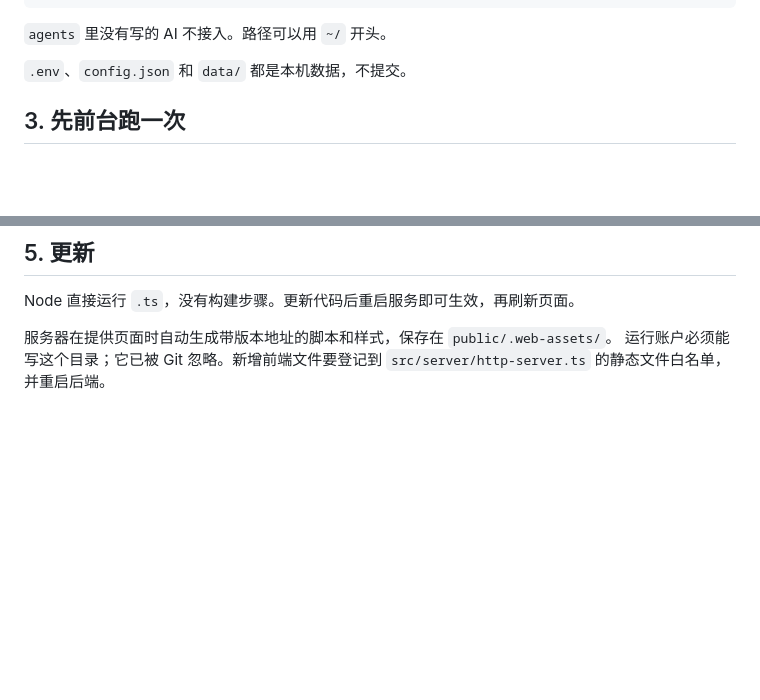
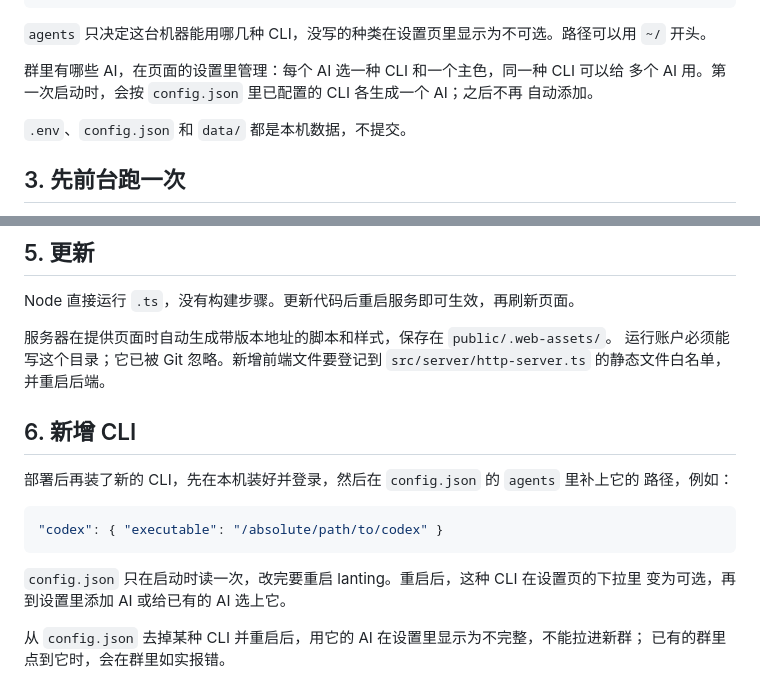
Before and after one commit to lizzyhague/lanting, a Markdown page: docs/deployment.md, 2 parts joined by grey strips. Rendered like a GitHub page; blank space fills up the shorter version.

Commit message:
docs: explain config.json kinds and adding a CLI later
agents only chooses which CLIs this machine can run. The settings page
owns the AI list, and a CLI installed after deployment needs a config
change plus a restart before it can be selected.

````diff
--- a/docs/deployment.md
+++ b/docs/deployment.md
@@ -49,7 +49,12 @@ chmod 600 .env config.json
 }
 ```
 
-`agents` 里没有写的 AI 不接入。路径可以用 `~/` 开头。
+`agents` 只决定这台机器能用哪几种 CLI，没写的种类在设置页里显示为不可选。路径可以用
+`~/` 开头。
+
+群里有哪些 AI，在页面的设置里管理：每个 AI 选一种 CLI 和一个主色，同一种 CLI 可以给
+多个 AI 用。第一次启动时，会按 `config.json` 里已配置的 CLI 各生成一个 AI；之后不再
+自动添加。
 
 `.env`、`config.json` 和 `data/` 都是本机数据，不提交。
 
@@ -103,3 +108,18 @@ Node 直接运行 `.ts`，没有构建步骤。更新代码后重启服务即可
 服务器在提供页面时自动生成带版本地址的脚本和样式，保存在 `public/.web-assets/`。
 运行账户必须能写这个目录；它已被 Git 忽略。新增前端文件要登记到
 `src/server/http-server.ts` 的静态文件白名单，并重启后端。
+
+## 6. 新增 CLI
+
+部署后再装了新的 CLI，先在本机装好并登录，然后在 `config.json` 的 `agents` 里补上它的
+路径，例如：
+
+```json
+"codex": { "executable": "/absolute/path/to/codex" }
+```
+
+`config.json` 只在启动时读一次，改完要重启 lanting。重启后，这种 CLI 在设置页的下拉里
+变为可选，再到设置里添加 AI 或给已有的 AI 选上它。
+
+从 `config.json` 去掉某种 CLI 并重启后，用它的 AI 在设置里显示为不完整，不能拉进新群；
+已有的群里点到它时，会在群里如实报错。
````
